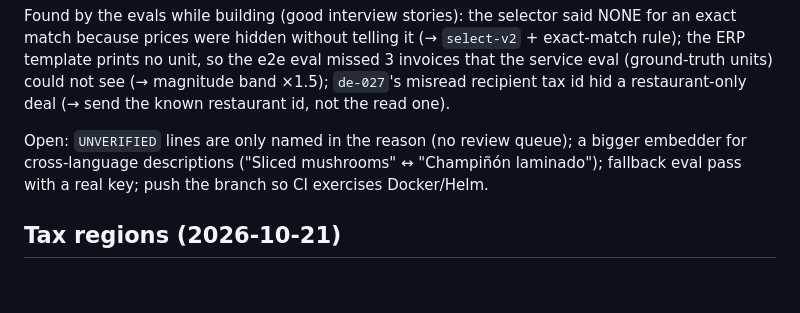
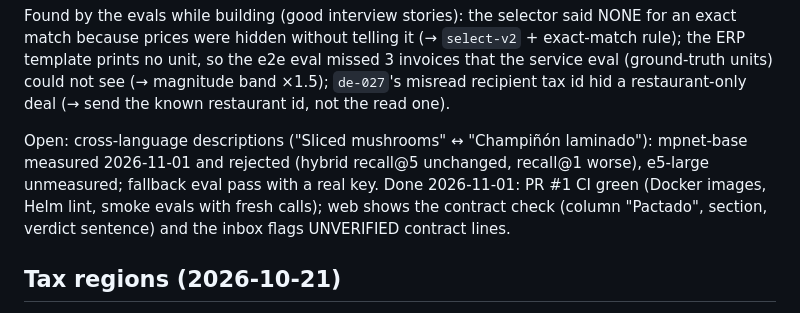
Before and after one commit to ricardmartin/cross-border-invoice-sentinel, a Markdown page: NOTES.md, the part around the change. GitHub-like rendering; blank space fills up the shorter version.

```diff
--- a/NOTES.md
+++ b/NOTES.md
@@ -44,7 +44,7 @@ Numbers (2026-11-01, cached reads, `PROMPT_SOURCE=local`, Langfuse off):
 
 Found by the evals while building (good interview stories): the selector said NONE for an exact match because prices were hidden without telling it (→ `select-v2` + exact-match rule); the ERP template prints no unit, so the e2e eval missed 3 invoices that the service eval (ground-truth units) could not see (→ magnitude band ×1.5); `de-027`'s misread recipient tax id hid a restaurant-only deal (→ send the known restaurant id, not the read one).
 
-Open: `UNVERIFIED` lines are only named in the reason (no review queue); a bigger embedder for cross-language descriptions ("Sliced mushrooms" ↔ "Champiñón laminado"); fallback eval pass with a real key; push the branch so CI exercises Docker/Helm.
+Open: cross-language descriptions ("Sliced mushrooms" ↔ "Champiñón laminado"): mpnet-base measured 2026-11-01 and rejected (hybrid recall@5 unchanged, recall@1 worse), e5-large unmeasured; fallback eval pass with a real key. Done 2026-11-01: PR #1 CI green (Docker images, Helm lint, smoke evals with fresh calls); web shows the contract check (column "Pactado", section, verdict sentence) and the inbox flags UNVERIFIED contract lines.
 
 ## Tax regions (2026-10-21)
 
```
Also changed, not shown: README.md (+6 -2 lines), docs/v2-contract-claim.png (added), 7 other files.
